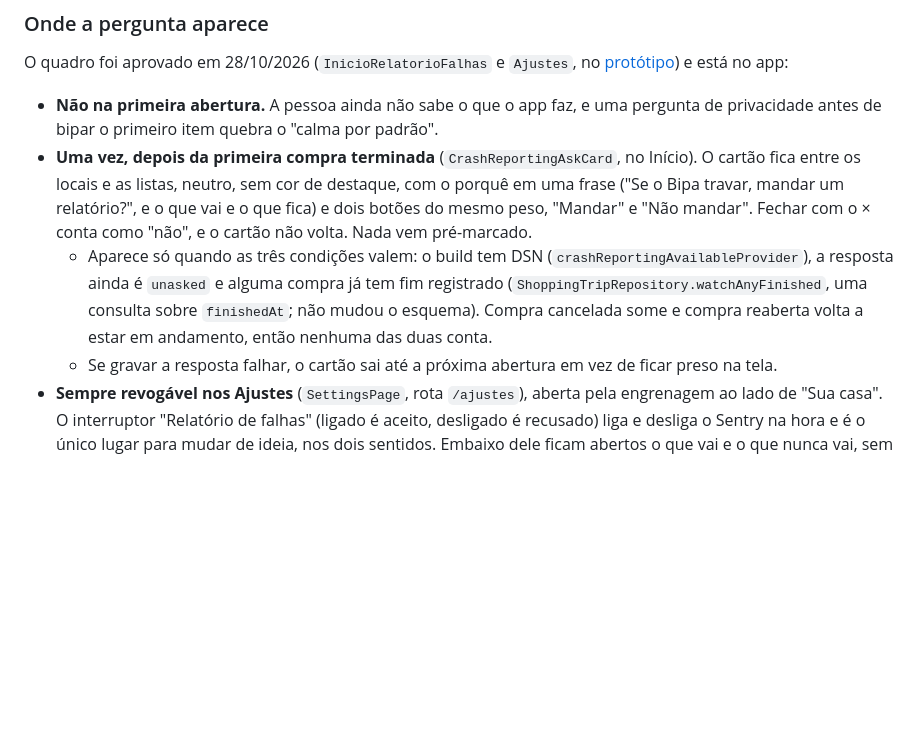
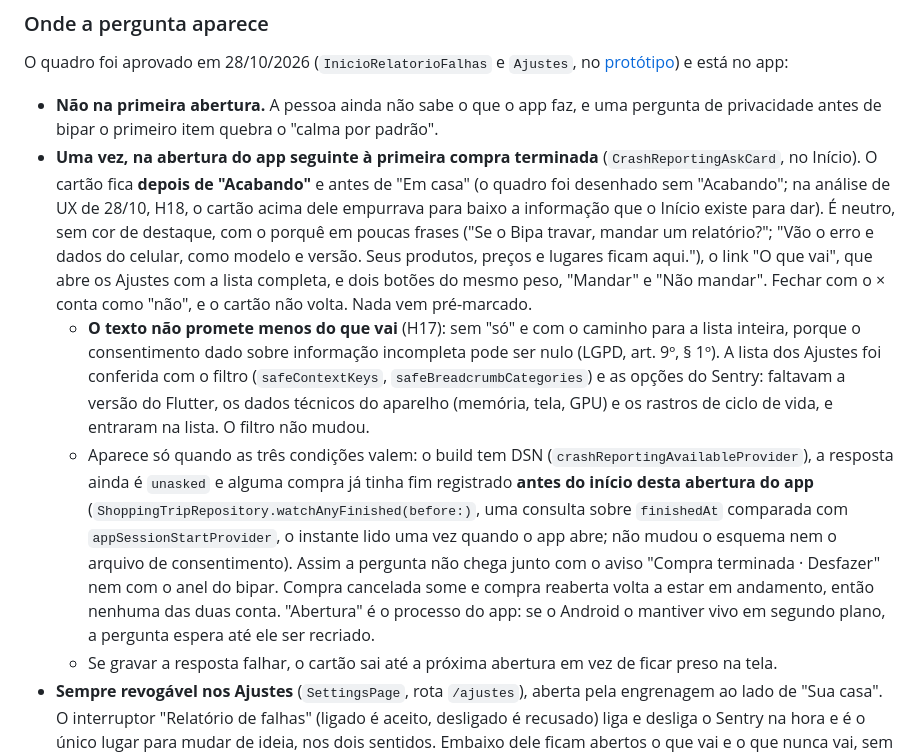
Before and after one commit to l0rran/bipa, a Markdown page: docs/adr/0025-relatorio-de-falhas-com-sentry-e-consentimento.md, the part around the change. GitHub-like rendering; blank space fills up the shorter version.

Commit message:
docs: registra o cartão do relatório depois de Acabando e na abertura seguinte
Co-Authored-By: Claude Opus 5.5 <noreply@anthropic.com>

```diff
--- a/docs/adr/0025-relatorio-de-falhas-com-sentry-e-consentimento.md
+++ b/docs/adr/0025-relatorio-de-falhas-com-sentry-e-consentimento.md
@@ -46,8 +46,9 @@ A limpeza é uma função pura (`scrubEvent` e `scrubBreadcrumb`, em `crash_repo
 O quadro foi aprovado em 28/10/2026 (`InicioRelatorioFalhas` e `Ajustes`, no [protótipo](../design/prototipo/README.md)) e está no app:
 
 - **Não na primeira abertura.** A pessoa ainda não sabe o que o app faz, e uma pergunta de privacidade antes de bipar o primeiro item quebra o "calma por padrão".
-- **Uma vez, depois da primeira compra terminada** (`CrashReportingAskCard`, no Início). O cartão fica entre os locais e as listas, neutro, sem cor de destaque, com o porquê em uma frase ("Se o Bipa travar, mandar um relatório?", e o que vai e o que fica) e dois botões do mesmo peso, "Mandar" e "Não mandar". Fechar com o × conta como "não", e o cartão não volta. Nada vem pré-marcado.
-  - Aparece só quando as três condições valem: o build tem DSN (`crashReportingAvailableProvider`), a resposta ainda é `unasked` e alguma compra já tem fim registrado (`ShoppingTripRepository.watchAnyFinished`, uma consulta sobre `finishedAt`; não mudou o esquema). Compra cancelada some e compra reaberta volta a estar em andamento, então nenhuma das duas conta.
+- **Uma vez, na abertura do app seguinte à primeira compra terminada** (`CrashReportingAskCard`, no Início). O cartão fica **depois de "Acabando"** e antes de "Em casa" (o quadro foi desenhado sem "Acabando"; na análise de UX de 28/10, H18, o cartão acima dele empurrava para baixo a informação que o Início existe para dar). É neutro, sem cor de destaque, com o porquê em poucas frases ("Se o Bipa travar, mandar um relatório?"; "Vão o erro e dados do celular, como modelo e versão. Seus produtos, preços e lugares ficam aqui."), o link "O que vai", que abre os Ajustes com a lista completa, e dois botões do mesmo peso, "Mandar" e "Não mandar". Fechar com o × conta como "não", e o cartão não volta. Nada vem pré-marcado.
+  - **O texto não promete menos do que vai** (H17): sem "só" e com o caminho para a lista inteira, porque o consentimento dado sobre informação incompleta pode ser nulo (LGPD, art. 9º, § 1º). A lista dos Ajustes foi conferida com o filtro (`safeContextKeys`, `safeBreadcrumbCategories`) e as opções do Sentry: faltavam a versão do Flutter, os dados técnicos do aparelho (memória, tela, GPU) e os rastros de ciclo de vida, e entraram na lista. O filtro não mudou.
+  - Aparece só quando as três condições valem: o build tem DSN (`crashReportingAvailableProvider`), a resposta ainda é `unasked` e alguma compra já tinha fim registrado **antes do início desta abertura do app** (`ShoppingTripRepository.watchAnyFinished(before:)`, uma consulta sobre `finishedAt` comparada com `appSessionStartProvider`, o instante lido uma vez quando o app abre; não mudou o esquema nem o arquivo de consentimento). Assim a pergunta não chega junto com o aviso "Compra terminada · Desfazer" nem com o anel do bipar. Compra cancelada some e compra reaberta volta a estar em andamento, então nenhuma das duas conta. "Abertura" é o processo do app: se o Android o mantiver vivo em segundo plano, a pergunta espera até ele ser recriado.
   - Se gravar a resposta falhar, o cartão sai até a próxima abertura em vez de ficar preso na tela.
 - **Sempre revogável nos Ajustes** (`SettingsPage`, rota `/ajustes`), aberta pela engrenagem ao lado de "Sua casa". O interruptor "Relatório de falhas" (ligado é aceito, desligado é recusado) liga e desliga o Sentry na hora e é o único lugar para mudar de ideia, nos dois sentidos. Embaixo dele ficam abertos o que vai e o que nunca vai, sem link para outra página: é a explicação que a LGPD pede, num lugar só. "Sobre o Bipa" mostra a versão, lida com o `package_info_plus` (que já vinha com o `sentry_flutter` e passou a ser dependência direta).
 - **Em build sem DSN, nem o cartão nem o interruptor aparecem:** a seção "Privacidade" some e a tela fica só com a versão.
```
Also changed, not shown: 1 other file.
